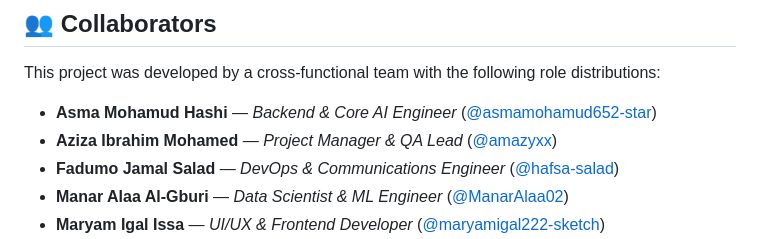
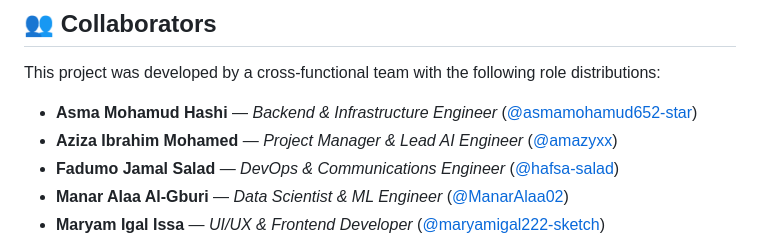
Before and after one commit to amazyxx/AI-ACCIDENT-DETECTOR, a Markdown page: README.md, the part around the change. Drawn GitHub-style.

```diff
--- a/README.md
+++ b/README.md
@@ -98,8 +98,8 @@ Alerts and Utilities
 
 This project was developed by a cross-functional team with the following role distributions:
 
-* **Asma Mohamud Hashi** — *Backend & Core AI Engineer* ([@asmamohamud652-star](https://github.com/asmamohamud652-star))
-* **Aziza Ibrahim Mohamed** — *Project Manager & QA Lead* ([@amazyxx](https://github.com/amazyxx))
+* **Asma Mohamud Hashi** — *Backend & Infrastructure Engineer* ([@asmamohamud652-star](https://github.com/asmamohamud652-star))
+* **Aziza Ibrahim Mohamed** — *Project Manager & Lead AI Engineer* ([@amazyxx](https://github.com/amazyxx))
 * **Fadumo Jamal Salad** — *DevOps & Communications Engineer* ([@hafsa-salad](https://github.com/hafsa-salad))
 * **Manar Alaa Al-Gburi** — *Data Scientist & ML Engineer* ([@ManarAlaa02](https://github.com/ManarAlaa02))
 * **Maryam Igal Issa** — *UI/UX & Frontend Developer* ([@maryamigal222-sketch](https://github.com/maryamigal222-sketch))
```
